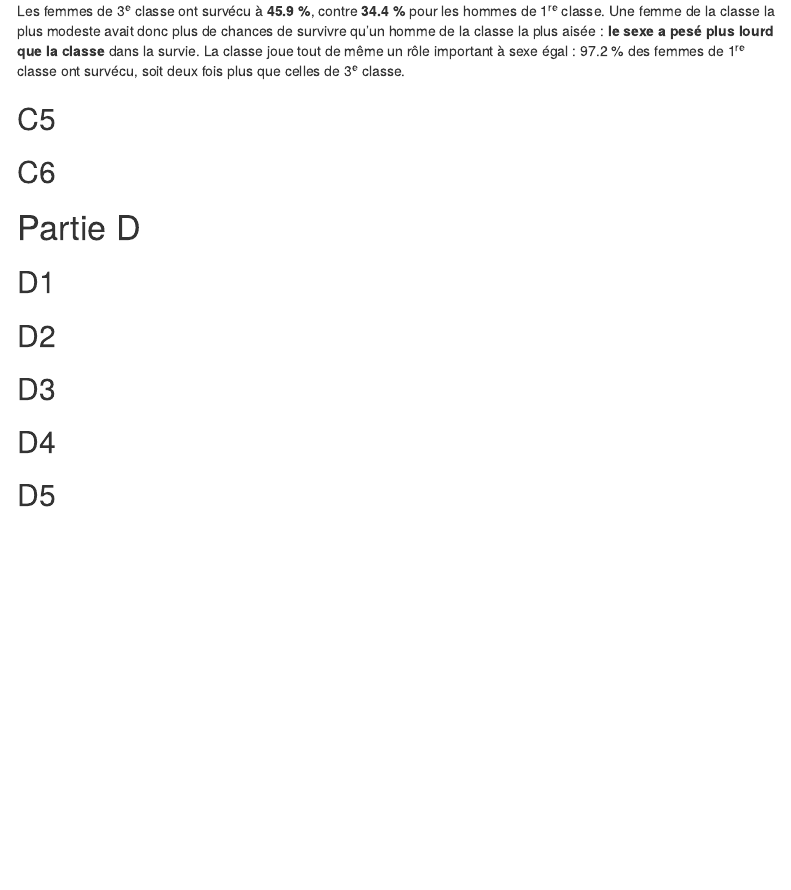
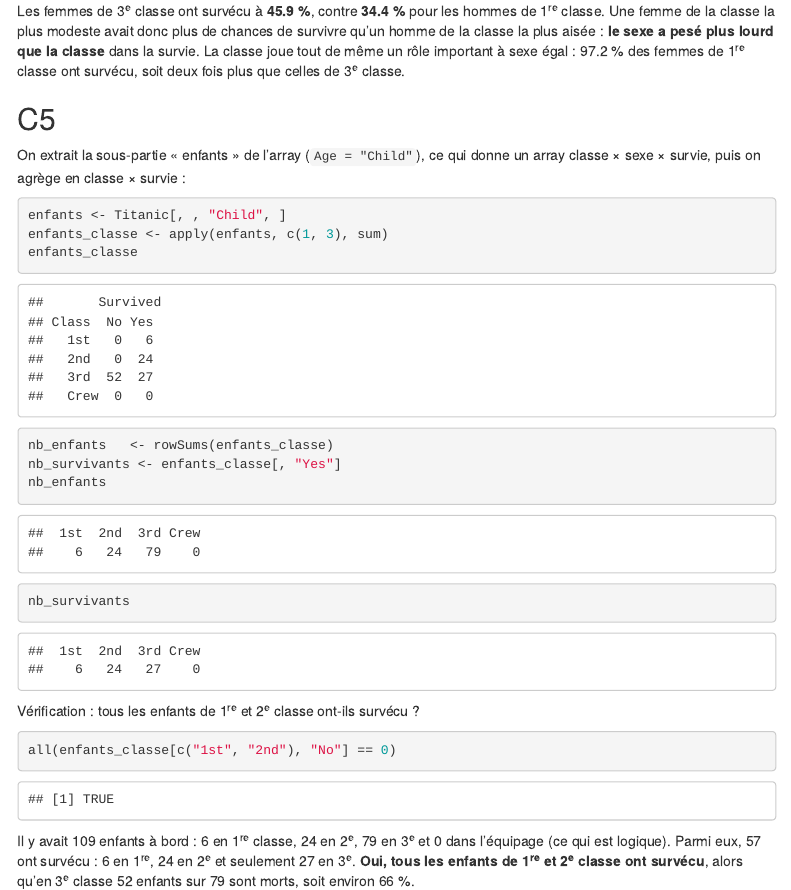
Before and after one commit to remipierron/TP4_R, an R Markdown document (tp4_pierron_remi.Rmd): the page in a window 1100 px wide, from 18080 px down. Rendered offline with R 4.5, knitr and Pandoc, with nearby package versions; menus at the side of the page are left out.

Commit message:
question C5

````diff
--- a/tp4_pierron_remi.Rmd
+++ b/tp4_pierron_remi.Rmd
@@ -517,6 +517,26 @@ Les femmes de 3^e^ classe ont survécu à **`r round(survie_classe_sexe["3rd", "
 
 ## C5
 
+On extrait la sous-partie « enfants » de l'array (`Age = "Child"`), ce qui donne un array classe × sexe × survie, puis on agrège en classe × survie :
+
+```{r C5}
+enfants <- Titanic[, , "Child", ]
+enfants_classe <- apply(enfants, c(1, 3), sum)
+enfants_classe
+nb_enfants   <- rowSums(enfants_classe)
+nb_survivants <- enfants_classe[, "Yes"]
+nb_enfants
+nb_survivants
+```
+
+Vérification : tous les enfants de 1^re^ et 2^e^ classe ont-ils survécu ?
+
+```{r C5-verif}
+all(enfants_classe[c("1st", "2nd"), "No"] == 0)
+```
+
+Il y avait `r sum(nb_enfants)` enfants à bord : `r nb_enfants["1st"]` en 1^re^ classe, `r nb_enfants["2nd"]` en 2^e^, `r nb_enfants["3rd"]` en 3^e^ et `r nb_enfants["Crew"]` dans l'équipage (ce qui est logique). Parmi eux, `r sum(nb_survivants)` ont survécu : `r nb_survivants["1st"]` en 1^re^, `r nb_survivants["2nd"]` en 2^e^ et seulement `r nb_survivants["3rd"]` en 3^e^. **Oui, tous les enfants de 1^re^ et 2^e^ classe ont survécu**, alors qu'en 3^e^ classe `r enfants_classe["3rd", "No"]` enfants sur `r nb_enfants["3rd"]` sont morts, soit environ `r round(100 * enfants_classe["3rd", "No"] / nb_enfants["3rd"])` %.
+
 ## C6
 
 # Partie D
````
